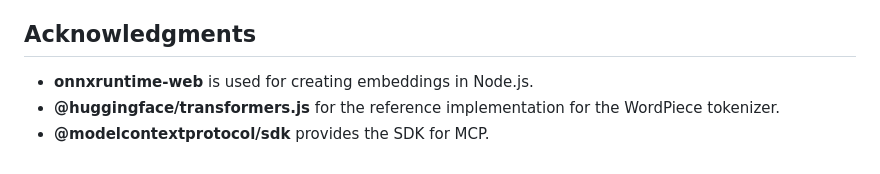
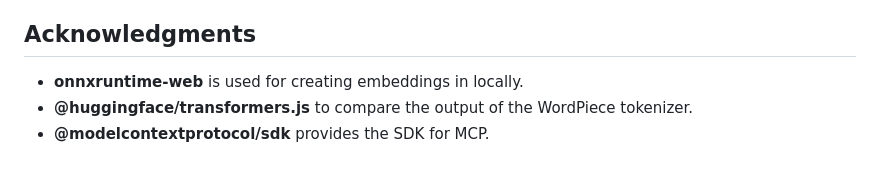
Before and after one commit to cap-js/mcp-server, a Markdown page: README.md, the part around the change. Drawn GitHub-style.

Commit message:
chore: adapted readme

```diff
--- a/README.md
+++ b/README.md
@@ -187,6 +187,6 @@ Copyright 2025 SAP SE or an SAP affiliate company and @cap-js/cds-mcp contributo
 
 ## Acknowledgments
 
-- **onnxruntime-web** is used for creating embeddings in Node.js.
-- **@huggingface/transformers.js** for the reference implementation for the WordPiece tokenizer.
+- **onnxruntime-web** is used for creating embeddings in locally.
+- **@huggingface/transformers.js** to compare the output of the WordPiece tokenizer.
 - **@modelcontextprotocol/sdk** provides the SDK for MCP.
```
